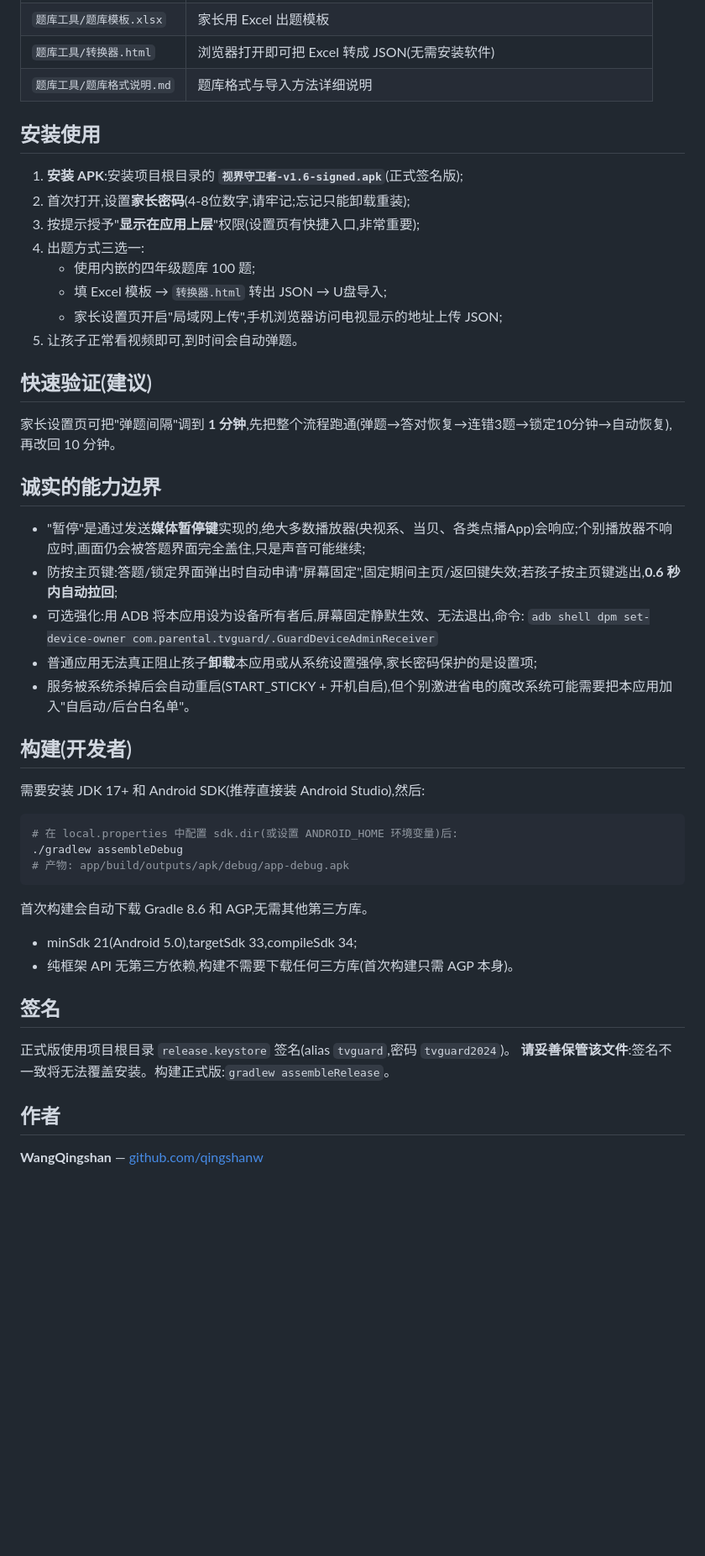
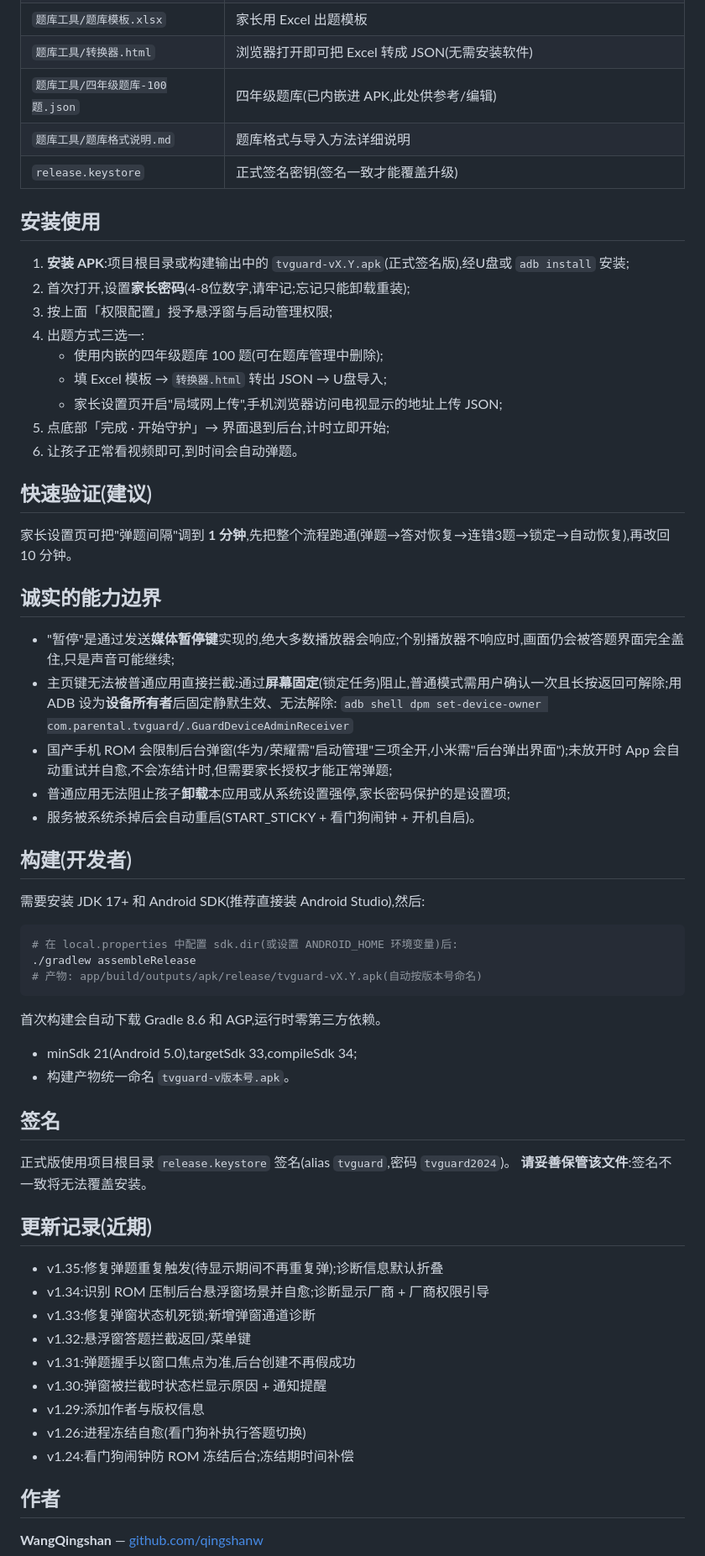
Before and after one commit to qingshanw/tvguard, a Markdown page: README.md, the part around one of its changes. Shown at 84% size. Rendered like a GitHub page; blank space fills up the shorter version.

````diff
--- a/README.md
+++ b/README.md
@@ -32,30 +54,33 @@
 | `题库工具/题库模板.xlsx` | 家长用 Excel 出题模板 |
 | `题库工具/转换器.html` | 浏览器打开即可把 Excel 转成 JSON(无需安装软件) |
+| `题库工具/四年级题库-100题.json` | 四年级题库(已内嵌进 APK,此处供参考/编辑) |
 | `题库工具/题库格式说明.md` | 题库格式与导入方法详细说明 |
+| `release.keystore` | 正式签名密钥(签名一致才能覆盖升级) |
 
 ## 安装使用
 
-1. **安装 APK**:安装项目根目录的 **`视界守卫者-v1.6-signed.apk`**(正式签名版);
+1. **安装 APK**:项目根目录或构建输出中的 `tvguard-vX.Y.apk`(正式签名版),经U盘或 `adb install` 安装;
 2. 首次打开,设置**家长密码**(4-8位数字,请牢记;忘记只能卸载重装);
-3. 按提示授予"**显示在应用上层**"权限(设置页有快捷入口,非常重要);
+3. 按上面「权限配置」授予悬浮窗与启动管理权限;
 4. 出题方式三选一:
-   - 使用内嵌的四年级题库 100 题;
+   - 使用内嵌的四年级题库 100 题(可在题库管理中删除);
    - 填 Excel 模板 → `转换器.html` 转出 JSON → U盘导入;
    - 家长设置页开启"局域网上传",手机浏览器访问电视显示的地址上传 JSON;
-5. 让孩子正常看视频即可,到时间会自动弹题。
+5. 点底部「完成 · 开始守护」→ 界面退到后台,计时立即开始;
+6. 让孩子正常看视频即可,到时间会自动弹题。
 
 ## 快速验证(建议)
 
-家长设置页可把"弹题间隔"调到 **1 分钟**,先把整个流程跑通(弹题→答对恢复→连错3题→锁定10分钟→自动恢复),再改回 10 分钟。
+家长设置页可把"弹题间隔"调到 **1 分钟**,先把整个流程跑通(弹题→答对恢复→连错3题→锁定→自动恢复),再改回 10 分钟。
 
 ## 诚实的能力边界
 
-- "暂停"是通过发送**媒体暂停键**实现的,绝大多数播放器(央视系、当贝、各类点播App)会响应;个别播放器不响应时,画面仍会被答题界面完全盖住,只是声音可能继续;
-- 防按主页键:答题/锁定界面弹出时自动申请"屏幕固定",固定期间主页/返回键失效;若孩子按主页键逃出,**0.6 秒内自动拉回**;
-- 可选强化:用 ADB 将本应用设为设备所有者后,屏幕固定静默生效、无法退出,命令:
+- "暂停"是通过发送**媒体暂停键**实现的,绝大多数播放器会响应;个别播放器不响应时,画面仍会被答题界面完全盖住,只是声音可能继续;
+- 主页键无法被普通应用直接拦截:通过**屏幕固定**(锁定任务)阻止,普通模式需用户确认一次且长按返回可解除;用 ADB 设为**设备所有者**后固定静默生效、无法解除:
   `adb shell dpm set-device-owner com.parental.tvguard/.GuardDeviceAdminReceiver`
-- 普通应用无法真正阻止孩子**卸载**本应用或从系统设置强停,家长密码保护的是设置项;
-- 服务被系统杀掉后会自动重启(START_STICKY + 开机自启),但个别激进省电的魔改系统可能需要把本应用加入"自启动/后台白名单"。
+- 国产手机 ROM 会限制后台弹窗(华为/荣耀需"启动管理"三项全开,小米需"后台弹出界面");未放开时 App 会自动重试并自愈,不会冻结计时,但需要家长授权才能正常弹题;
+- 普通应用无法阻止孩子**卸载**本应用或从系统设置强停,家长密码保护的是设置项;
+- 服务被系统杀掉后会自动重启(START_STICKY + 看门狗闹钟 + 开机自启)。
 
 ## 构建(开发者)
 
@@ -63,20 +88,31 @@
 
 ```bash
 # 在 local.properties 中配置 sdk.dir(或设置 ANDROID_HOME 环境变量)后:
-./gradlew assembleDebug
-# 产物: app/build/outputs/apk/debug/app-debug.apk
+./gradlew assembleRelease
+# 产物: app/build/outputs/apk/release/tvguard-vX.Y.apk(自动按版本号命名)
 ```
 
-首次构建会自动下载 Gradle 8.6 和 AGP,无需其他第三方库。
+首次构建会自动下载 Gradle 8.6 和 AGP,运行时零第三方依赖。
 
 - minSdk 21(Android 5.0),targetSdk 33,compileSdk 34;
-- 纯框架 API 无第三方依赖,构建不需要下载任何三方库(首次构建只需 AGP 本身)。
+- 构建产物统一命名 `tvguard-v版本号.apk`。
 
 ## 签名
 
 正式版使用项目根目录 `release.keystore` 签名(alias `tvguard`,密码 `tvguard2024`)。
-**请妥善保管该文件**:签名不一致将无法覆盖安装。构建正式版:`gradlew assembleRelease`。
+**请妥善保管该文件**:签名不一致将无法覆盖安装。
 
+## 更新记录(近期)
+
+- v1.35:修复弹题重复触发(待显示期间不再重复弹);诊断信息默认折叠
+- v1.34:识别 ROM 压制后台悬浮窗场景并自愈;诊断显示厂商 + 厂商权限引导
+- v1.33:修复弹窗状态机死锁;新增弹窗通道诊断
+- v1.32:悬浮窗答题拦截返回/菜单键
+- v1.31:弹题握手以窗口焦点为准,后台创建不再假成功
+- v1.30:弹窗被拦截时状态栏显示原因 + 通知提醒
+- v1.29:添加作者与版权信息
+- v1.26:进程冻结自愈(看门狗补执行答题切换)
+- v1.24:看门狗闹钟防 ROM 冻结后台;冻结期时间补偿
 
 ## 作者
 
````
Also changed, not shown: other parts of README.md (+25 -3 lines), capture/1.jpg (deleted), capture/perm-overlay.jpg (added), capture/perm-startup.jpg (added), 2 other files.
